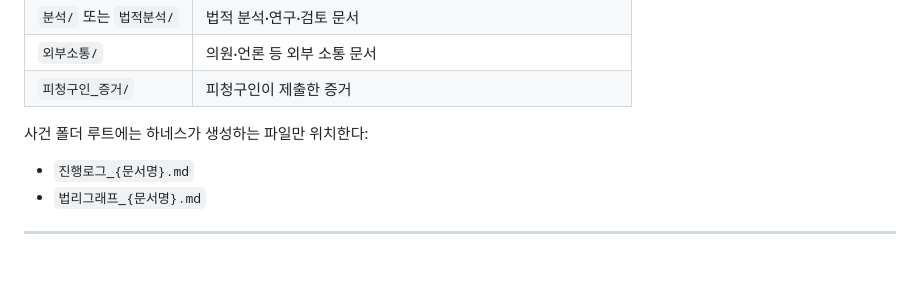
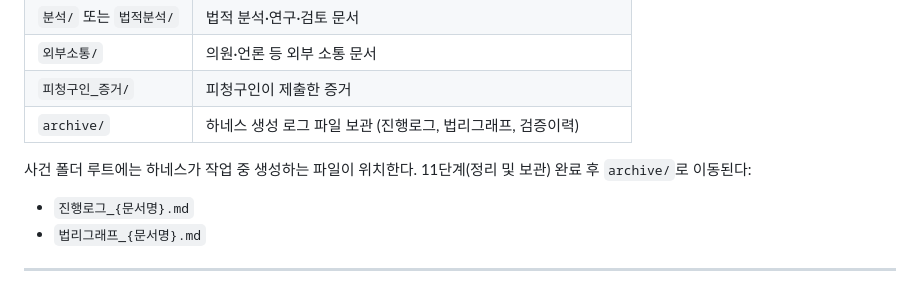
Before and after one commit to MegasKomnenos/legal-harness, a Markdown page: harness/디렉토리_지도.md, the part around the change. Drawn GitHub-style; blank space fills up the shorter version.

Commit message:
11단계(정리 및 보관) 추가: 산출물 배치 확인·로그 archive 이동 절차
Co-Authored-By: Claude Opus 4.6 (1M context) <noreply@anthropic.com>

```diff
--- a/harness/디렉토리_지도.md
+++ b/harness/디렉토리_지도.md
@@ -55,8 +55,9 @@ testff/
 | `분석/` 또는 `법적분석/` | 법적 분석·연구·검토 문서 |
 | `외부소통/` | 의원·언론 등 외부 소통 문서 |
 | `피청구인_증거/` | 피청구인이 제출한 증거 |
+| `archive/` | 하네스 생성 로그 파일 보관 (진행로그, 법리그래프, 검증이력) |
 
-사건 폴더 루트에는 하네스가 생성하는 파일만 위치한다:
+사건 폴더 루트에는 하네스가 작업 중 생성하는 파일이 위치한다. 11단계(정리 및 보관) 완료 후 `archive/`로 이동된다:
 - `진행로그_{문서명}.md`
 - `법리그래프_{문서명}.md`
 
```
Also changed, not shown: harness/관리_절차.md (+1 -1 lines), 1 other file.
